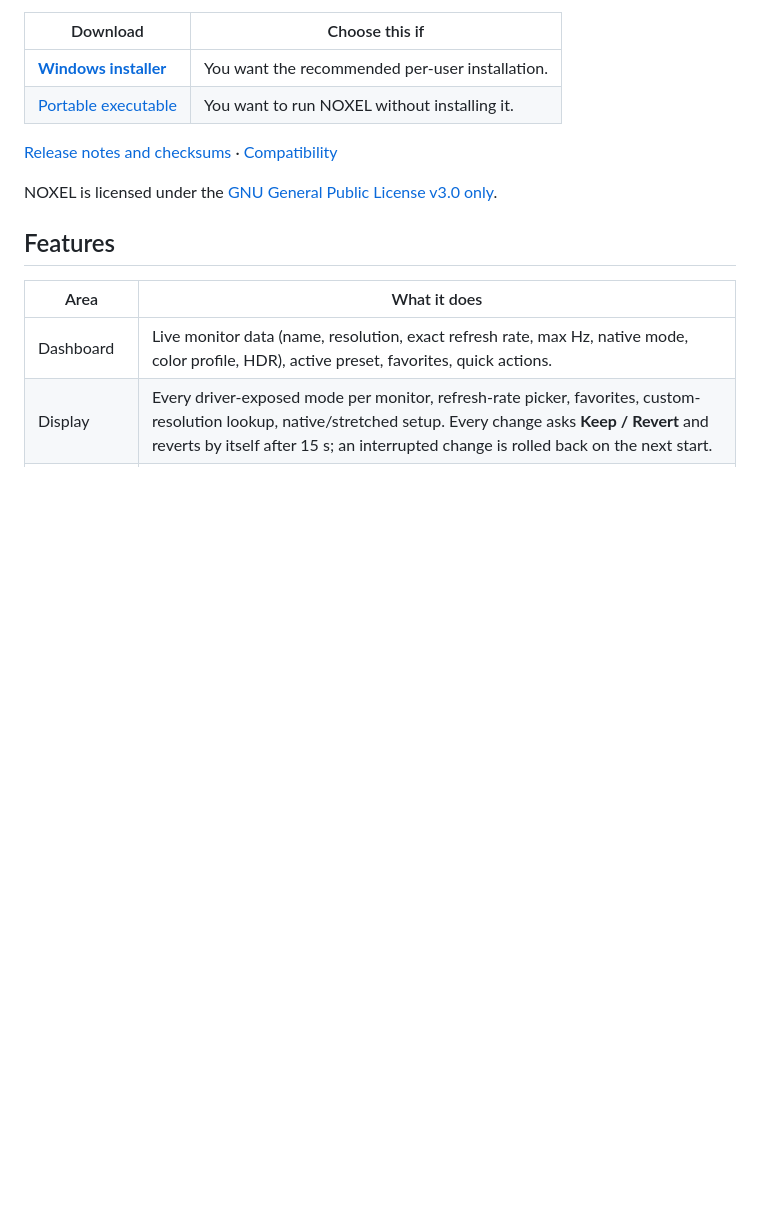
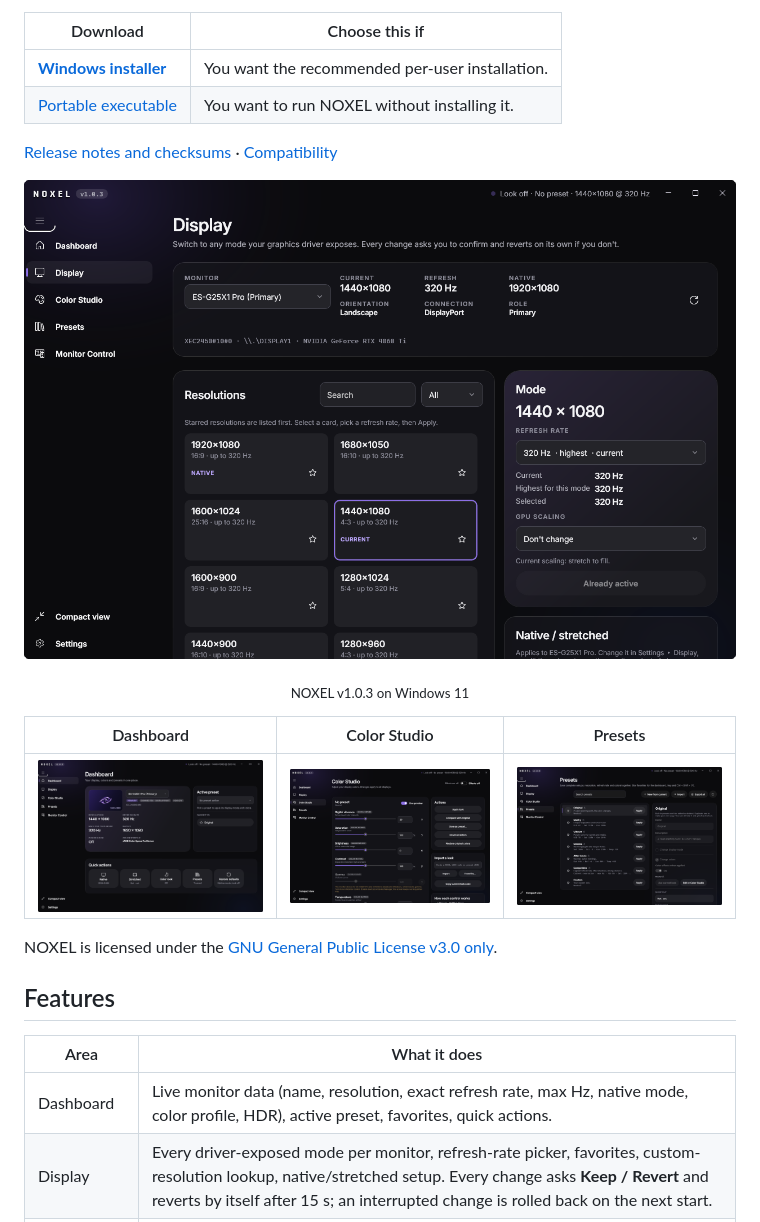
Before and after one commit to reprinted/NOXEL, a Markdown page: README.md, the part around the change. Rendered like a GitHub page; pictures changed too: docs/screenshots/noxel-color-studio.png (added), docs/screenshots/noxel-dashboard.png (added), docs/screenshots/noxel-display-resolutions.png (added); blank space fills up the shorter version.

Commit message:
Add v1.0.3 screenshots to the README
Display (hero), Dashboard, Color Studio and Presets, captured from the installed v1.0.3 build with fresh default settings, cropped to the window. Placed where the outdated screenshot was removed.

```diff
--- a/README.md
+++ b/README.md
@@ -10,6 +10,15 @@ NOXEL is a Windows 10/11 x64 display utility. Switch resolution and refresh rate
 | [Portable executable](https://github.com/reprinted/NOXEL-Releases/releases/latest/download/NOXEL.exe) | You want to run NOXEL without installing it. |
 
 [Release notes and checksums](https://github.com/reprinted/NOXEL-Releases/releases/latest) · [Compatibility](#compatibility)
+
+<p align="center">
+  <img src="docs/screenshots/noxel-display-resolutions.png" alt="NOXEL Display page: monitor details, resolution cards with the current 1440×1080 mode selected, and refresh-rate and GPU scaling controls">
+</p>
+<p align="center"><sub>NOXEL v1.0.3 on Windows 11</sub></p>
+
+| Dashboard | Color Studio | Presets |
+|---|---|---|
+| ![NOXEL Dashboard: current resolution, refresh rate, native mode and colour profile, active preset, favorites and quick actions](docs/screenshots/noxel-dashboard.png) | ![NOXEL Color Studio: sliders for digital vibrance, saturation, brightness and contrast, with apply, compare and import actions](docs/screenshots/noxel-color-studio.png) | ![NOXEL Presets: built-in presets (Original, Clarity, Vibrant, Cinema, After Hours, Competitive) with their settings and Apply buttons](docs/screenshots/noxel-presets.png) |
 
 NOXEL is licensed under the [GNU General Public License v3.0 only](LICENSE).
 
```
